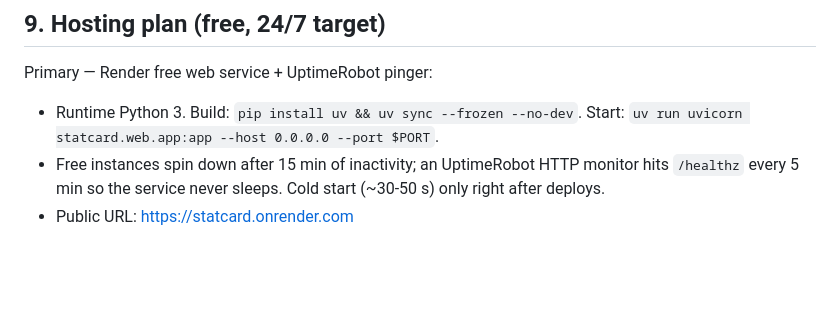
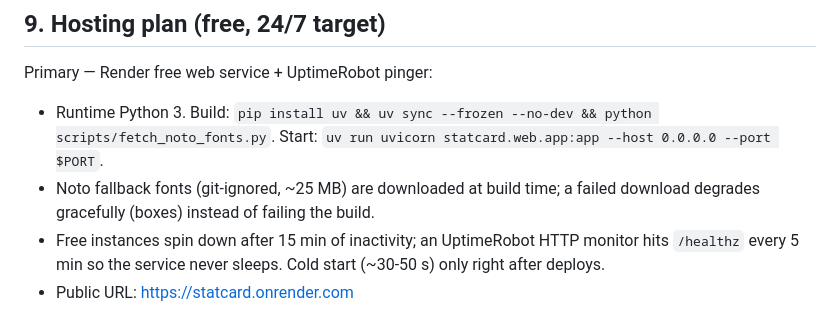
Before and after one commit to angelclassasir/statcard, a Markdown page: docs/INFRASTRUCTURE.md, the part around the change. Rendered like a GitHub page; blank space fills up the shorter version.

```diff
--- a/docs/INFRASTRUCTURE.md
+++ b/docs/INFRASTRUCTURE.md
@@ -113,8 +113,10 @@ Error mapping (provider errors → HTTP):
 ## 9. Hosting plan (free, 24/7 target)
 
 Primary — Render free web service + UptimeRobot pinger:
-- Runtime Python 3. Build: `pip install uv && uv sync --frozen --no-dev`.
+- Runtime Python 3. Build: `pip install uv && uv sync --frozen --no-dev && python scripts/fetch_noto_fonts.py`.
   Start: `uv run uvicorn statcard.web.app:app --host 0.0.0.0 --port $PORT`.
+- Noto fallback fonts (git-ignored, ~25 MB) are downloaded at build time; a failed
+  download degrades gracefully (boxes) instead of failing the build.
 - Free instances spin down after 15 min of inactivity; an UptimeRobot HTTP
   monitor hits `/healthz` every 5 min so the service never sleeps. Cold start
   (~30-50 s) only right after deploys.
```
Also changed, not shown: README.es.md (+6 -4 lines), README.md (+7 -5 lines), examples/example_web.png (added), 1 other file.
